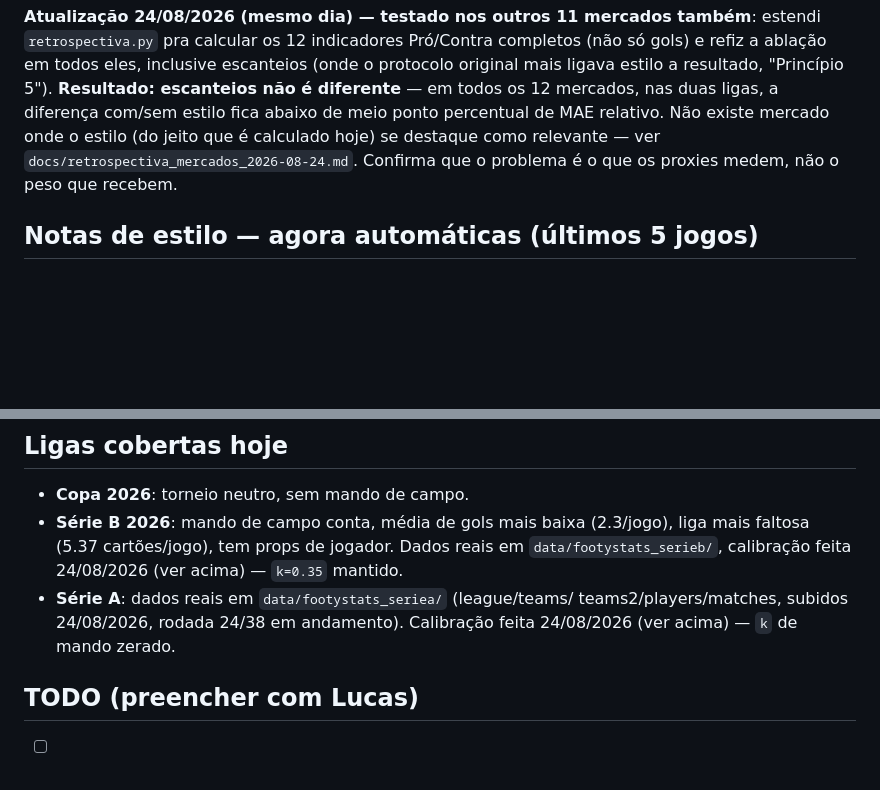
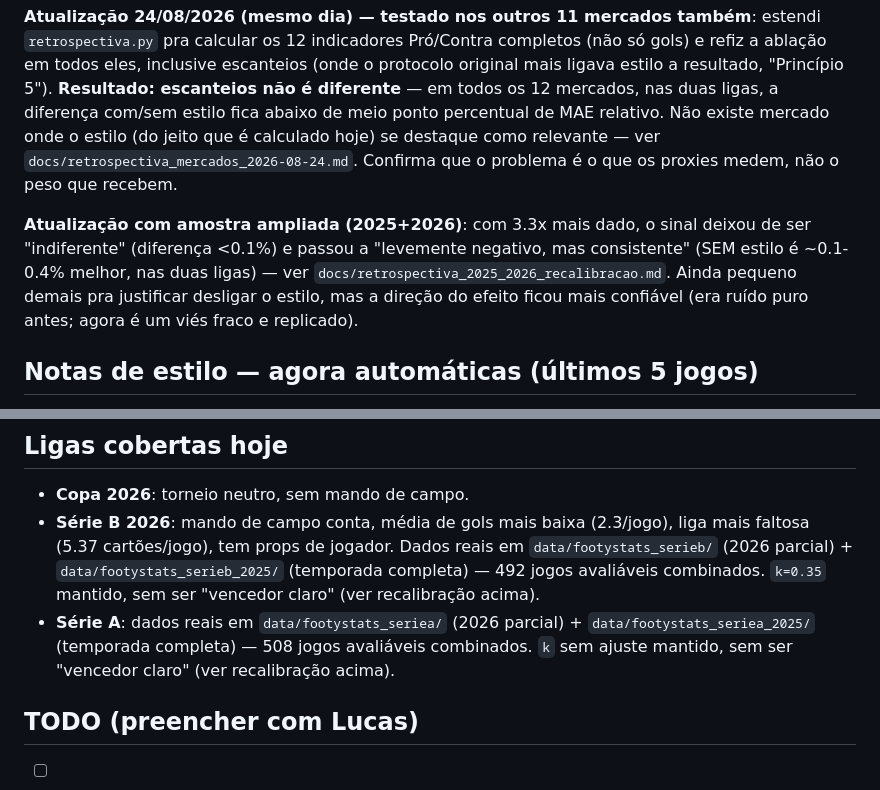
Before and after one commit to lucaseirafleury-ai/Bet, a Markdown page: metodologia_pesos/docs/protocolo.md, 2 parts joined by grey strips. Rendered like a GitHub page; blank space fills up the shorter version.

```diff
--- a/metodologia_pesos/docs/protocolo.md
+++ b/metodologia_pesos/docs/protocolo.md
@@ -94,6 +89,13 @@ o estilo (do jeito que é calculado hoje) se destaque como relevante — ver
 `docs/retrospectiva_mercados_2026-08-24.md`. Confirma que o problema é o
 que os proxies medem, não o peso que recebem.
 
+**Atualização com amostra ampliada (2025+2026)**: com 3.3x mais dado, o
+sinal deixou de ser "indiferente" (diferença <0.1%) e passou a "levemente
+negativo, mas consistente" (SEM estilo é ~0.1-0.4% melhor, nas duas
+ligas) — ver `docs/retrospectiva_2025_2026_recalibracao.md`. Ainda pequeno
+demais pra justificar desligar o estilo, mas a direção do efeito ficou
+mais confiável (era ruído puro antes; agora é um viés fraco e replicado).
+
 ## Notas de estilo — agora automáticas (últimos 5 jogos)
 
 Desde a consolidação em `estilo.py`, as 5 notas de estilo por time
@@ -112,11 +114,14 @@ um cache sobrescrito a cada sessão, não mais editado à mão.
 - **Copa 2026**: torneio neutro, sem mando de campo.
 - **Série B 2026**: mando de campo conta, média de gols mais baixa
   (2.3/jogo), liga mais faltosa (5.37 cartões/jogo), tem props de jogador.
-  Dados reais em `data/footystats_serieb/`, calibração feita 24/08/2026
-  (ver acima) — `k=0.35` mantido.
-- **Série A**: dados reais em `data/footystats_seriea/` (league/teams/
-  teams2/players/matches, subidos 24/08/2026, rodada 24/38 em andamento).
-  Calibração feita 24/08/2026 (ver acima) — `k` de mando zerado.
+  Dados reais em `data/footystats_serieb/` (2026 parcial) +
+  `data/footystats_serieb_2025/` (temporada completa) — 492 jogos
+  avaliáveis combinados. `k=0.35` mantido, sem ser "vencedor claro" (ver
+  recalibração acima).
+- **Série A**: dados reais em `data/footystats_seriea/` (2026 parcial) +
+  `data/footystats_seriea_2025/` (temporada completa) — 508 jogos
+  avaliáveis combinados. `k` sem ajuste mantido, sem ser "vencedor claro"
+  (ver recalibração acima).
 
 ## TODO (preencher com Lucas)
 
```
Also changed, not shown: other parts of metodologia_pesos/docs/protocolo.md (+33 -30 lines), metodologia_pesos/docs/retrospectiva_2025_2026_recalibracao.md (added, +98 -0 lines).
